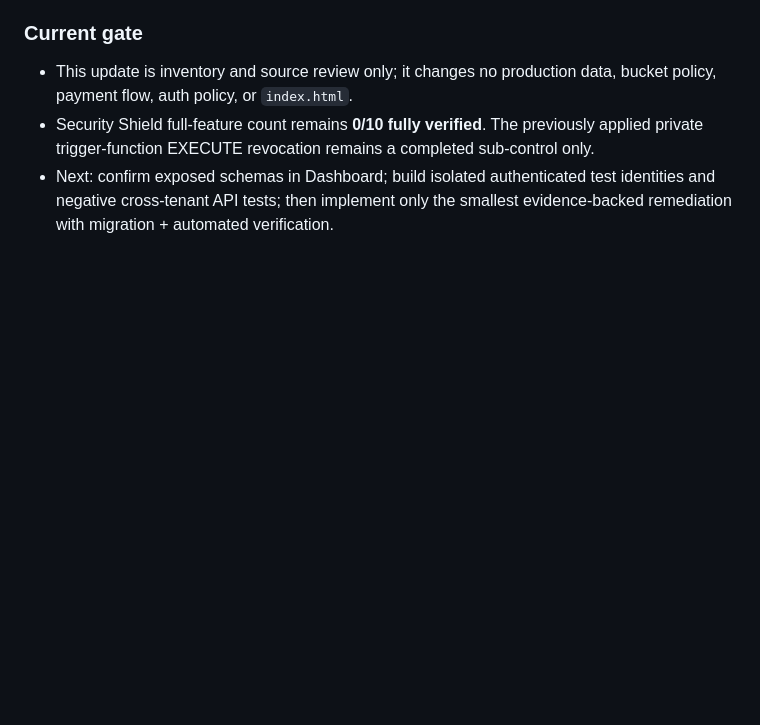
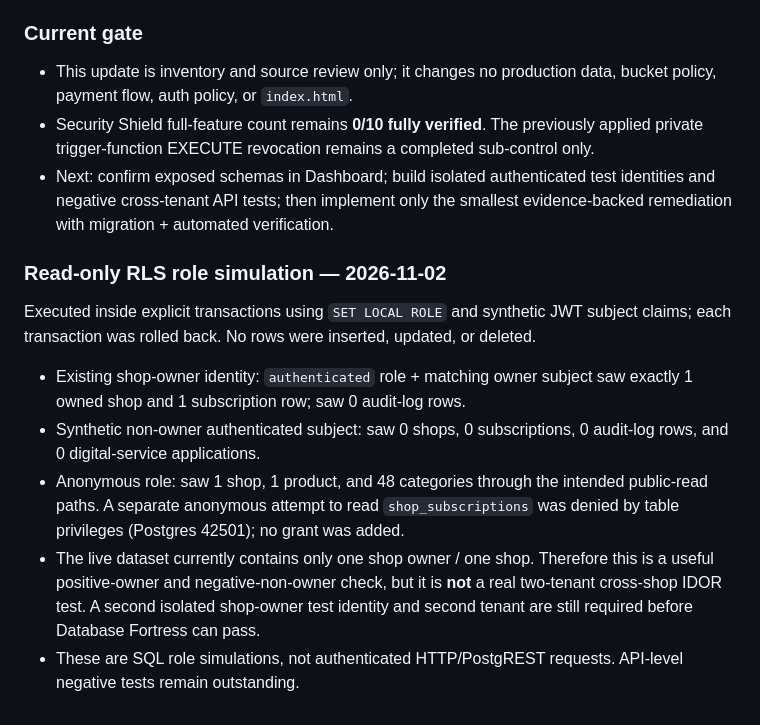
Before and after one commit to smartdigitalseva05-hash/smart-grocery-store-pro, a Markdown page: PROJECT_STATUS.md, the part around the change. Drawn GitHub-style; blank space fills up the shorter version.

Commit message:
Record read-only RLS role simulation evidence

```diff
--- a/PROJECT_STATUS.md
+++ b/PROJECT_STATUS.md
@@ -482,3 +482,12 @@ Security-first execution lock remains in force. Do not begin business-category o
 - This update is inventory and source review only; it changes no production data, bucket policy, payment flow, auth policy, or `index.html`.
 - Security Shield full-feature count remains **0/10 fully verified**. The previously applied private trigger-function EXECUTE revocation remains a completed sub-control only.
 - Next: confirm exposed schemas in Dashboard; build isolated authenticated test identities and negative cross-tenant API tests; then implement only the smallest evidence-backed remediation with migration + automated verification.
+
+
+### Read-only RLS role simulation — 2026-11-02
+Executed inside explicit transactions using `SET LOCAL ROLE` and synthetic JWT subject claims; each transaction was rolled back. No rows were inserted, updated, or deleted.
+- Existing shop-owner identity: `authenticated` role + matching owner subject saw exactly 1 owned shop and 1 subscription row; saw 0 audit-log rows.
+- Synthetic non-owner authenticated subject: saw 0 shops, 0 subscriptions, 0 audit-log rows, and 0 digital-service applications.
+- Anonymous role: saw 1 shop, 1 product, and 48 categories through the intended public-read paths. A separate anonymous attempt to read `shop_subscriptions` was denied by table privileges (Postgres 42501); no grant was added.
+- The live dataset currently contains only one shop owner / one shop. Therefore this is a useful positive-owner and negative-non-owner check, but it is **not** a real two-tenant cross-shop IDOR test. A second isolated shop-owner test identity and second tenant are still required before Database Fortress can pass.
+- These are SQL role simulations, not authenticated HTTP/PostgREST requests. API-level negative tests remain outstanding.
```
